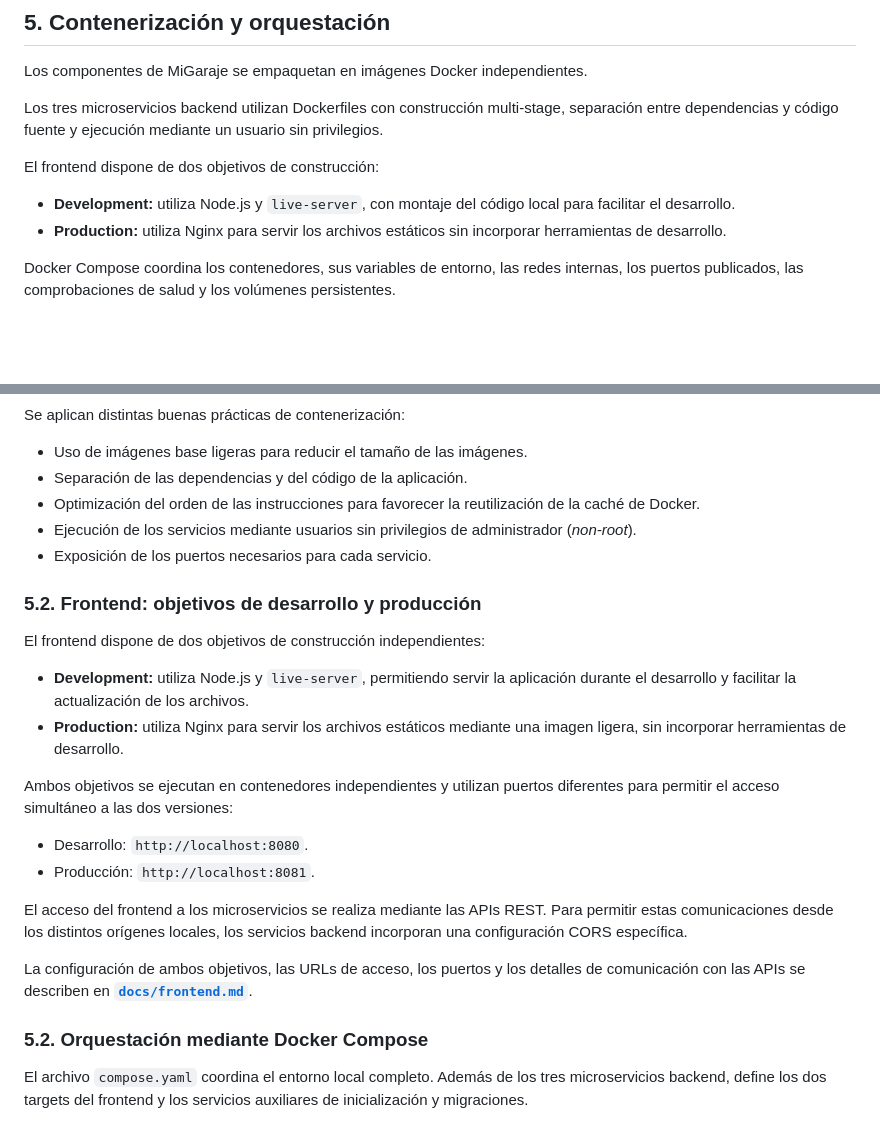
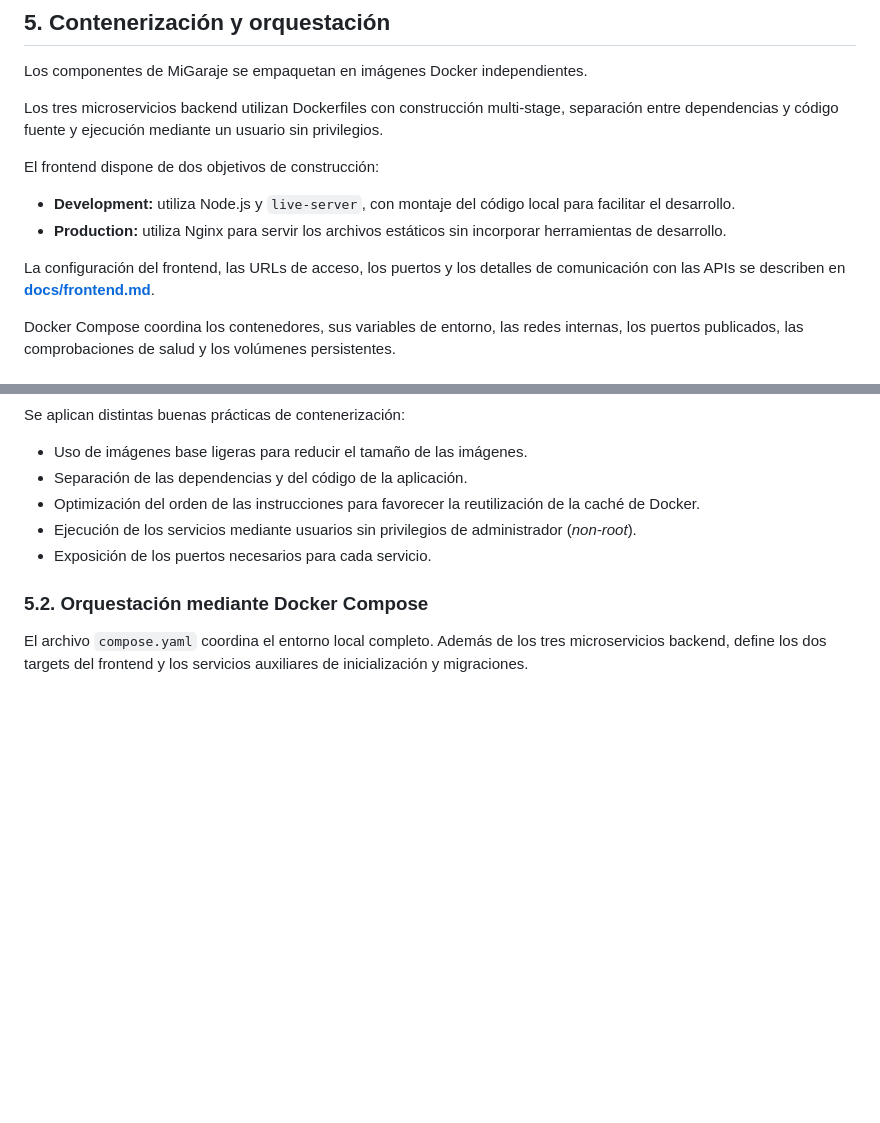
Before and after one commit to MercheLorenzo/MiGaraje, a Markdown page: README.md, 2 parts joined by grey strips. Rendered like a GitHub page; blank space fills up the shorter version.

Commit message:
doc: update readme and documentation (#21)

```diff
--- a/README.md
+++ b/README.md
@@ -183,6 +183,8 @@ El frontend dispone de dos objetivos de construcción:
 - **Development:** utiliza Node.js y `live-server`, con montaje del código local para facilitar el desarrollo.
 - **Production:** utiliza Nginx para servir los archivos estáticos sin incorporar herramientas de desarrollo.
 
+La configuración del frontend, las URLs de acceso, los puertos y los detalles de comunicación con las APIs se describen en [**docs/frontend.md**](docs/frontend.md).
+
 Docker Compose coordina los contenedores, sus variables de entorno, las redes internas, los puertos publicados, las comprobaciones de salud y los volúmenes persistentes.
 
 ### 5.1. Construcción de imágenes Docker
@@ -198,22 +200,6 @@ Se aplican distintas buenas prácticas de contenerización:
 - Optimización del orden de las instrucciones para favorecer la reutilización de la caché de Docker.
 - Ejecución de los servicios mediante usuarios sin privilegios de administrador (*non-root*).
 - Exposición de los puertos necesarios para cada servicio.
-
-### 5.2. Frontend: objetivos de desarrollo y producción
-
-El frontend dispone de dos objetivos de construcción independientes:
-
-- **Development:** utiliza Node.js y `live-server`, permitiendo servir la aplicación durante el desarrollo y facilitar la actualización de los archivos.
-- **Production:** utiliza Nginx para servir los archivos estáticos mediante una imagen ligera, sin incorporar herramientas de desarrollo.
-
-Ambos objetivos se ejecutan en contenedores independientes y utilizan puertos diferentes para permitir el acceso simultáneo a las dos versiones:
-
-- Desarrollo: `http://localhost:8080`.
-- Producción: `http://localhost:8081`.
-
-El acceso del frontend a los microservicios se realiza mediante las APIs REST. Para permitir estas comunicaciones desde los distintos orígenes locales, los servicios backend incorporan una configuración CORS específica.
-
-La configuración de ambos objetivos, las URLs de acceso, los puertos y los detalles de comunicación con las APIs se describen en [**`docs/frontend.md`**](docs/frontend.md).
 
 ### 5.2. Orquestación mediante Docker Compose
 
```
